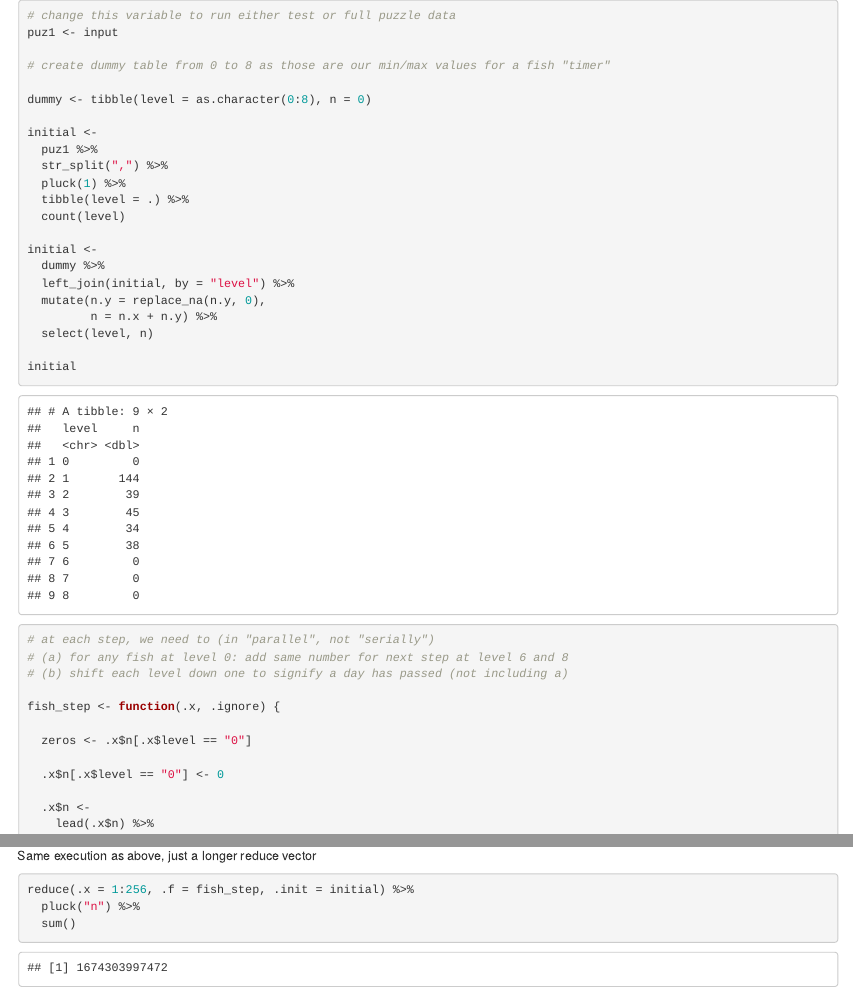
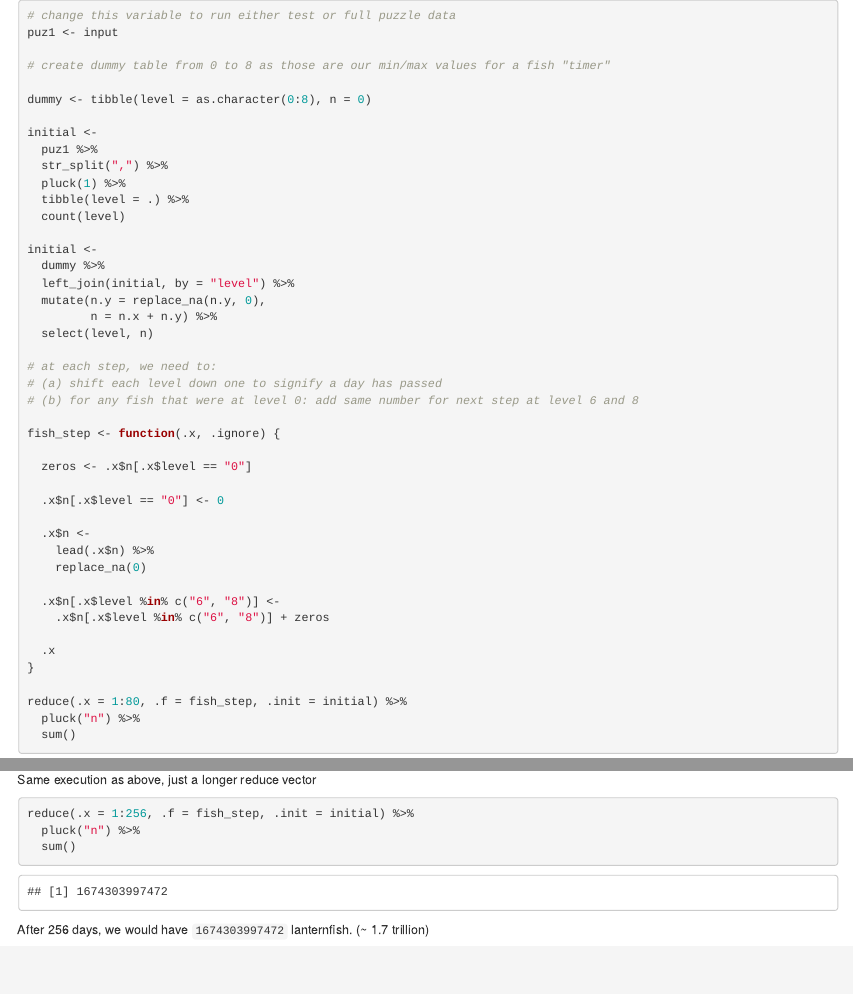
Before and after one commit to kgreufe/advent_of_code_2021, an R Markdown document (Day06_Lanternfish.Rmd): the page in a window 1100 px wide, from 1240 px down, and a second part further down, joined at a grey line. Rendered offline with R 4.5, knitr and Pandoc, with nearby package versions.

Commit message:
Update Day06_Lanternfish.Rmd

```diff
--- a/Day06_Lanternfish.Rmd
+++ b/Day06_Lanternfish.Rmd
@@ -106,11 +106,9 @@ initial <-
          n = n.x + n.y) %>%
   select(level, n)
 
-initial
-
-# at each step, we need to (in "parallel", not "serially")
-# (a) for any fish at level 0: add same number for next step at level 6 and 8
-# (b) shift each level down one to signify a day has passed (not including a)
+# at each step, we need to:
+# (a) shift each level down one to signify a day has passed
+# (b) for any fish that were at level 0: add same number for next step at level 6 and 8
 
 fish_step <- function(.x, .ignore) {
 
```
Also changed, not shown: Day06_Lanternfish.Rmd (1 more changed lines).
